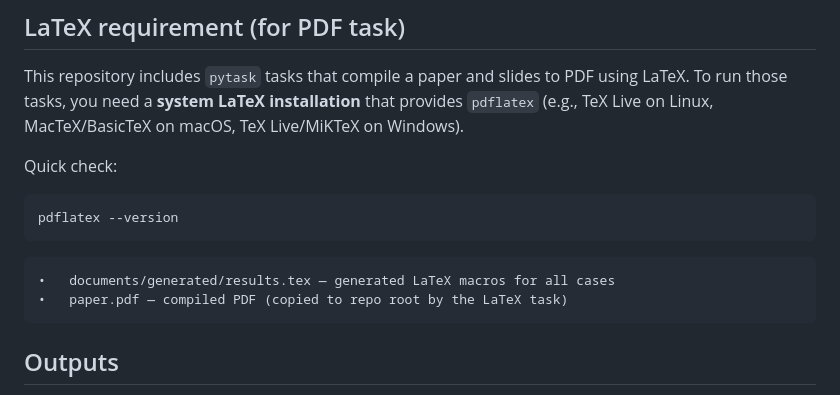
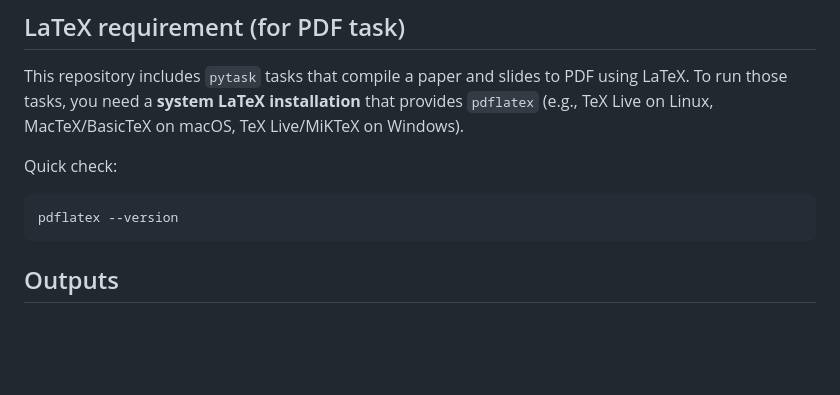
Before and after one commit to orcanok/mattsson-weibull-extension, a Markdown page: README.md, the part around the change. GitHub-like rendering; blank space fills up the shorter version.

````diff
--- a/README.md
+++ b/README.md
@@ -140,8 +140,6 @@ Quick check:
 pdflatex --version
 ```
 
-	•	documents/generated/results.tex — generated LaTeX macros for all cases
-	•	paper.pdf — compiled PDF (copied to repo root by the LaTeX task)
 
 ## Outputs
 
````
